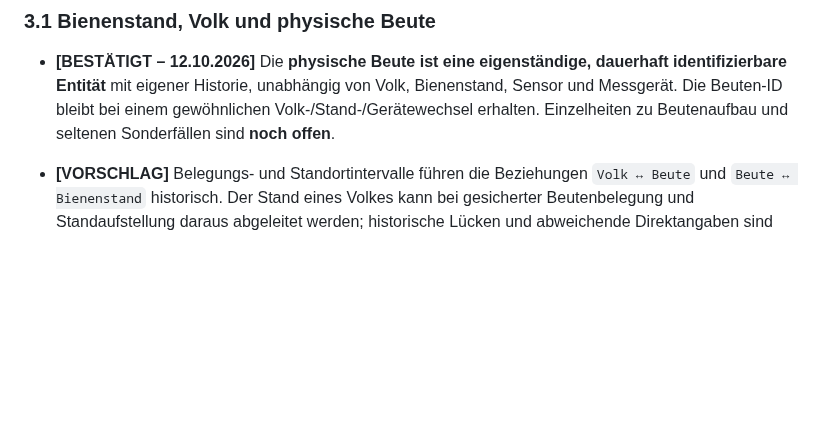
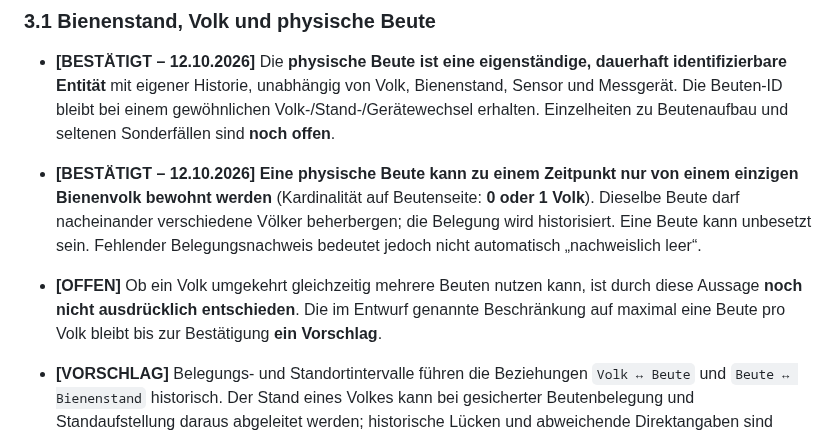
Before and after one commit to impyer/bienen-lora-logger, a Markdown page: docs/architektur/anforderungen-datenplattform.md, the part around the change. GitHub-like rendering; blank space fills up the shorter version.

Commit message:
docs: bestaetigte exklusive Beutenbelegung und offene Gegenrichtung festhalten

```diff
--- a/docs/architektur/anforderungen-datenplattform.md
+++ b/docs/architektur/anforderungen-datenplattform.md
@@ -53,6 +53,8 @@ Bei allen folgenden Punkten ist der Status explizit ausgewiesen:
 ### 3.1 Bienenstand, Volk und physische Beute
 
 - **[BESTÄTIGT – 12.10.2026]** Die **physische Beute ist eine eigenständige, dauerhaft identifizierbare Entität** mit eigener Historie, unabhängig von Volk, Bienenstand, Sensor und Messgerät. Die Beuten-ID bleibt bei einem gewöhnlichen Volk-/Stand-/Gerätewechsel erhalten. Einzelheiten zu Beutenaufbau und seltenen Sonderfällen sind **noch offen**.
+- **[BESTÄTIGT – 12.10.2026]** **Eine physische Beute kann zu einem Zeitpunkt nur von einem einzigen Bienenvolk bewohnt werden** (Kardinalität auf Beutenseite: **0 oder 1 Volk**). Dieselbe Beute darf nacheinander verschiedene Völker beherbergen; die Belegung wird historisiert. Eine Beute kann unbesetzt sein. Fehlender Belegungsnachweis bedeutet jedoch nicht automatisch „nachweislich leer“.
+- **[OFFEN]** Ob ein Volk umgekehrt gleichzeitig mehrere Beuten nutzen kann, ist durch diese Aussage **noch nicht ausdrücklich entschieden**. Die im Entwurf genannte Beschränkung auf maximal eine Beute pro Volk bleibt bis zur Bestätigung **ein Vorschlag**.
 - **[VORSCHLAG]** Belegungs- und Standortintervalle führen die Beziehungen `Volk ↔ Beute` und `Beute ↔ Bienenstand` historisch. Der Stand eines Volkes kann bei gesicherter Beutenbelegung und Standaufstellung daraus abgeleitet werden; historische Lücken und abweichende Direktangaben sind ausdrücklich zu behandeln. [Fachentwurf Beute–Volk–Stand](beute-volk-stand-beziehungen-v01.md).
 
 - **[BESTÄTIGT]** Ein Bienenvolk erhält eine **dauerhaft eindeutige interne Volk-ID**; diese darf nicht aus der Loggernummer, einer BEEP-ID oder einer Standbezeichnung abgeleitet werden.
```
